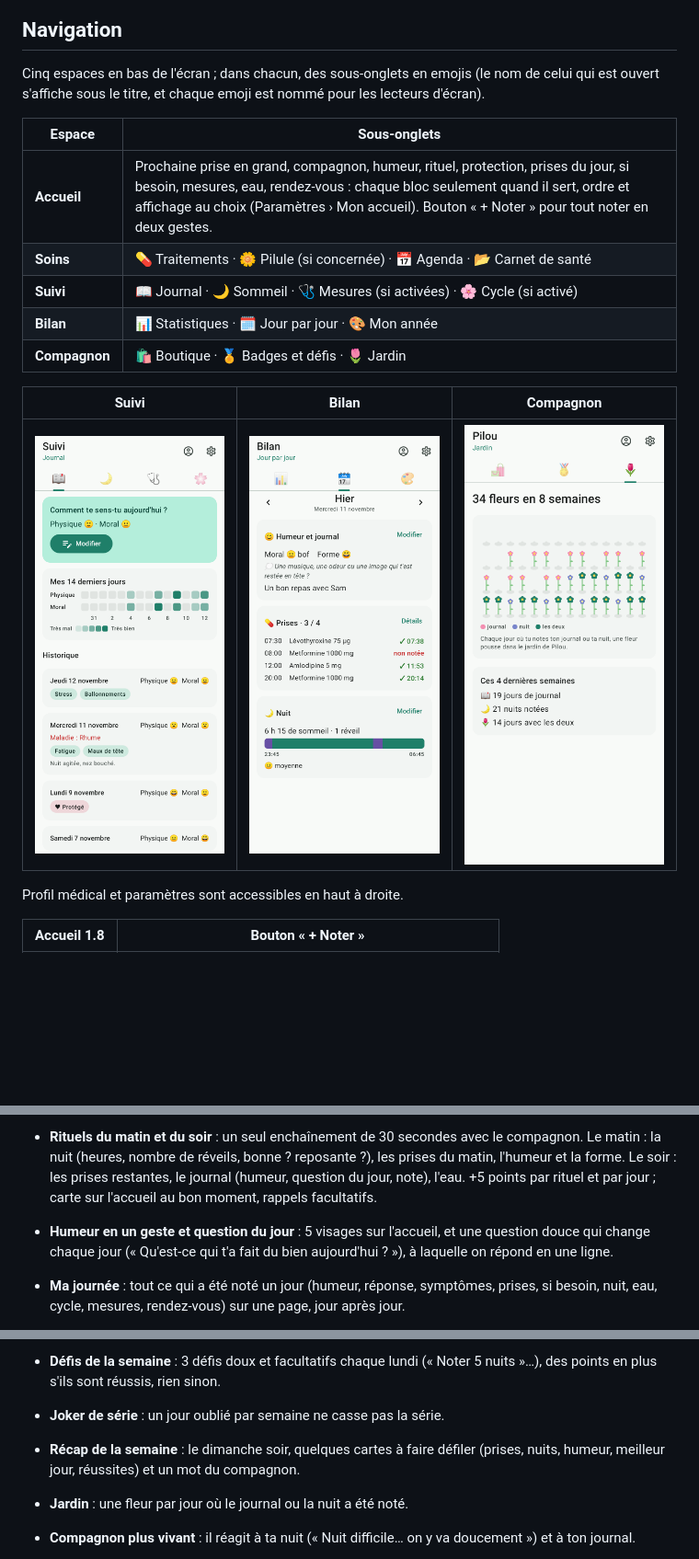
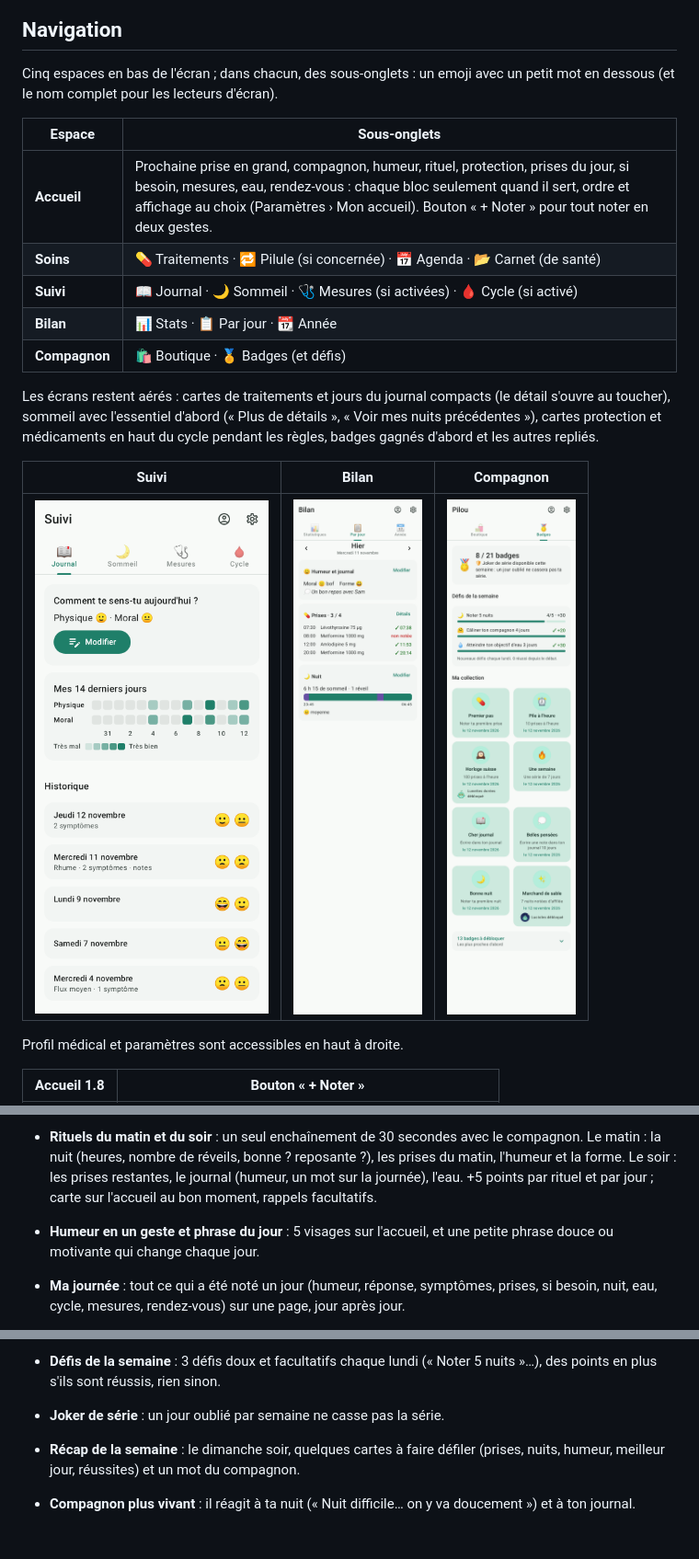
Before and after one commit to Vynnsounet/Claude-WearOS, a Markdown page: medipote/README.md, 3 parts joined by grey strips. Shown at 92% size. GitHub-like rendering; pictures changed too: medipote/docs/hub_bilan.png, medipote/docs/hub_companion.png, medipote/docs/hub_suivi.png; blank space fills up the shorter version.

```diff
--- a/medipote/README.md
+++ b/medipote/README.md
@@ -39,17 +39,21 @@ Le compagnon grandit avec la régularité (graine, pousse, bouton, fleur, florai
 
 ## Navigation
 
-Cinq espaces en bas de l'écran ; dans chacun, des sous-onglets en emojis (le nom
-de celui qui est ouvert s'affiche sous le titre, et chaque emoji est nommé pour
-les lecteurs d'écran).
+Cinq espaces en bas de l'écran ; dans chacun, des sous-onglets : un emoji avec
+un petit mot en dessous (et le nom complet pour les lecteurs d'écran).
 
 | Espace | Sous-onglets |
 |---|---|
 | **Accueil** | Prochaine prise en grand, compagnon, humeur, rituel, protection, prises du jour, si besoin, mesures, eau, rendez-vous : chaque bloc seulement quand il sert, ordre et affichage au choix (Paramètres › Mon accueil). Bouton « + Noter » pour tout noter en deux gestes. |
-| **Soins** | 💊 Traitements · 🌼 Pilule (si concernée) · 📅 Agenda · 📂 Carnet de santé |
-| **Suivi** | 📖 Journal · 🌙 Sommeil · 🩺 Mesures (si activées) · 🌸 Cycle (si activé) |
-| **Bilan** | 📊 Statistiques · 🗓️ Jour par jour · 🎨 Mon année |
-| **Compagnon** | 🛍️ Boutique · 🏅 Badges et défis · 🌷 Jardin |
+| **Soins** | 💊 Traitements · 🔁 Pilule (si concernée) · 📅 Agenda · 📂 Carnet (de santé) |
+| **Suivi** | 📖 Journal · 🌙 Sommeil · 🩺 Mesures (si activées) · 🩸 Cycle (si activé) |
+| **Bilan** | 📊 Stats · 📋 Par jour · 📆 Année |
+| **Compagnon** | 🛍️ Boutique · 🏅 Badges (et défis) |
+
+Les écrans restent aérés : cartes de traitements et jours du journal compacts
+(le détail s'ouvre au toucher), sommeil avec l'essentiel d'abord (« Plus de
+détails », « Voir mes nuits précédentes »), cartes protection et médicaments en
+haut du cycle pendant les règles, badges gagnés d'abord et les autres repliés.
 
 | Suivi | Bilan | Compagnon |
 |---|---|---|
@@ -214,11 +218,10 @@ montrent l'essentiel, le reste sous « Plus d'options ».
 - **Rituels du matin et du soir** : un seul enchaînement de 30 secondes avec
   le compagnon. Le matin : la nuit (heures, nombre de réveils, bonne ?
   reposante ?), les prises du matin, l'humeur et la forme. Le soir : les prises
-  restantes, le journal (humeur, question du jour, note), l'eau. +5 points par
+  restantes, le journal (humeur, un mot sur la journée), l'eau. +5 points par
   rituel et par jour ; carte sur l'accueil au bon moment, rappels facultatifs.
-- **Humeur en un geste et question du jour** : 5 visages sur l'accueil, et une
-  question douce qui change chaque jour (« Qu'est-ce qui t'a fait du bien
-  aujourd'hui ? »), à laquelle on répond en une ligne.
+- **Humeur en un geste et phrase du jour** : 5 visages sur l'accueil, et une
+  petite phrase douce ou motivante qui change chaque jour.
 - **Ma journée** : tout ce qui a été noté un jour (humeur, réponse, symptômes,
   prises, si besoin, nuit, eau, cycle, mesures, rendez-vous) sur une page,
   jour après jour.
@@ -233,7 +236,6 @@ montrent l'essentiel, le reste sous « Plus d'options ».
 - **Joker de série** : un jour oublié par semaine ne casse pas la série.
 - **Récap de la semaine** : le dimanche soir, quelques cartes à faire défiler
   (prises, nuits, humeur, meilleur jour, réussites) et un mot du compagnon.
-- **Jardin** : une fleur par jour où le journal ou la nuit a été noté.
 - **Compagnon plus vivant** : il réagit à ta nuit (« Nuit difficile… on y va
   doucement ») et à ton journal.
 - **Série quotidienne** : à la première ouverture du jour, une animation
```
Also changed, not shown: medipote/RELEASE.md (+13 -0 lines), 11 other files.
